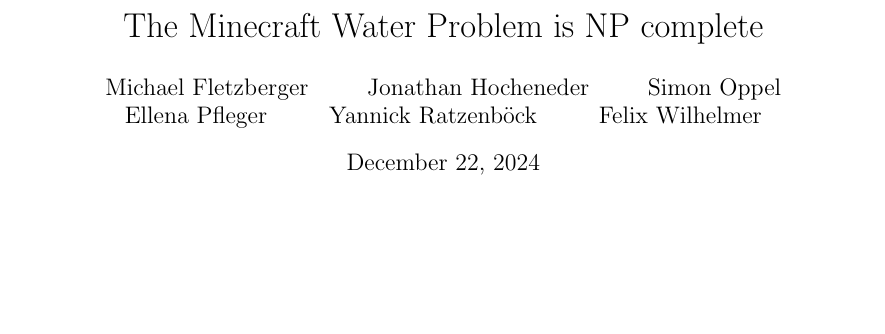
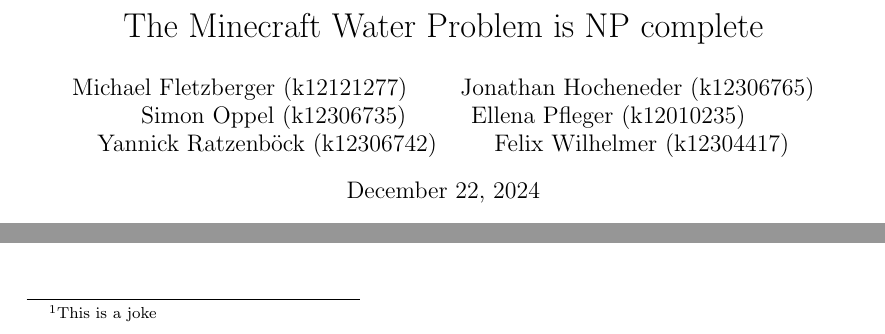
Before and after one commit to JonathanDotExe/minecraft-water-problem, a LaTeX document (texdoc/main.tex, which reads texdoc/npcomplete.tex): part of page 1 of 12 before the commit and two parts of pages 1 and 10 of 12 after it, the two joined at a grey line, cut so that both start at the same text, the shorter picture padded with empty space. Compiled offline with pdfLaTeX.

Commit message:
Add matnrs

```diff
--- a/texdoc/main.tex
+++ b/texdoc/main.tex
@@ -19,7 +19,7 @@
 \addbibresource{bibliography/references.bib}
 
 \title{The Minecraft Water Problem is NP complete}
-\author{Michael Fletzberger \and Jonathan Hocheneder \and Simon Oppel \and Ellena Pfleger \and Yannick Ratzenböck \and Felix Wilhelmer}
+\author{Michael Fletzberger (k12121277) \and Jonathan Hocheneder (k12306765) \and Simon Oppel (k12306735) \and Ellena Pfleger (k12010235) \and Yannick Ratzenböck (k12306742) \and Felix Wilhelmer (k12304417)}
 
 \date{\today}
 
--- a/texdoc/npcomplete.tex
+++ b/texdoc/npcomplete.tex
@@ -110,6 +110,6 @@
 
 
 \subsection{NP-hard and NP-complete}
-As shown, an arbitrary formula in 3-SAT can be converted to a world in MCWATER in polynomial time and space. This proves that MCWATER is NP-hard.\newline Given that we have found NP-hard MCWATER, we might even consider it mcICE.
+As shown, an arbitrary formula in 3-SAT can be converted to a world in MCWATER in polynomial time and space. This proves that MCWATER is NP-hard.\newline Given that we have found NP-hard MCWATER, we might even consider it MCICE\footnote{This is a joke}.
 \linebreak
 \noindent Together with the finding that MCWATER is in NP, we have proven that MCWATER is NP-complete.
```
Also changed, not shown: texdoc/example.tex (+1 -1 lines).
